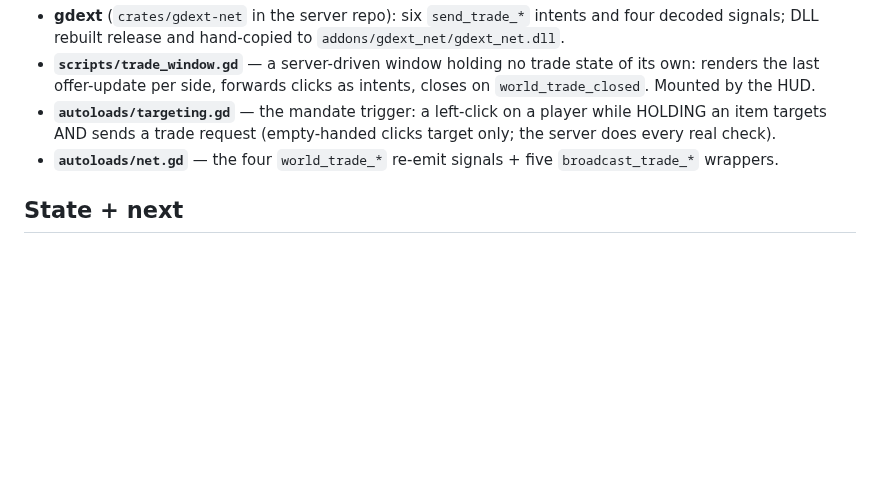
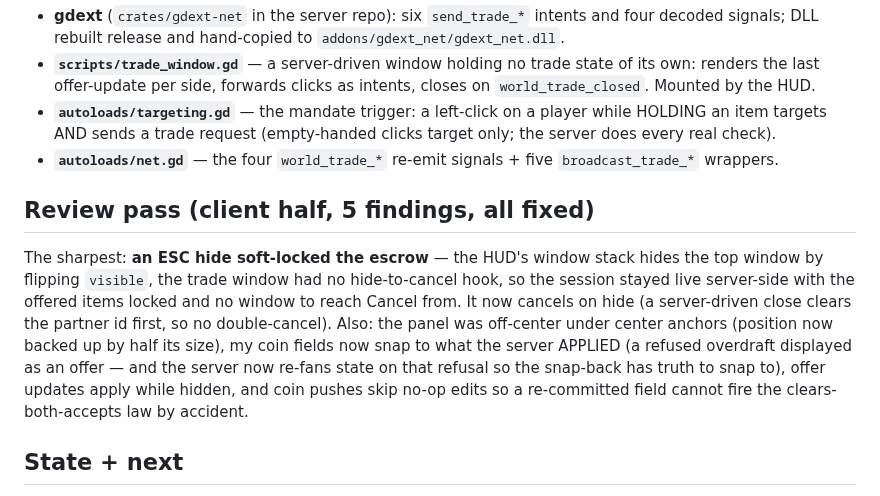
Before and after one commit to UsuallyBloated/Project_Dawn, a Markdown page: docs/session_notes/session_2026_09_29.md, the part around the change. GitHub-like rendering; blank space fills up the shorter version.

Commit message:
Session note: the trade window review pass
Co-Authored-By: Claude Fable 5.1 <noreply@anthropic.com>

```diff
--- a/docs/session_notes/session_2026_09_29.md
+++ b/docs/session_notes/session_2026_09_29.md
@@ -52,6 +52,20 @@ inside a session object, so a crash mid-trade loses the session, never an item.
 - **`autoloads/net.gd`** — the four `world_trade_*` re-emit signals + five
   `broadcast_trade_*` wrappers.
 
+## Review pass (client half, 5 findings, all fixed)
+
+The sharpest: **an ESC hide soft-locked the escrow** — the HUD's window
+stack hides the top window by flipping `visible`, the trade window had no
+hide-to-cancel hook, so the session stayed live server-side with the offered
+items locked and no window to reach Cancel from. It now cancels on hide (a
+server-driven close clears the partner id first, so no double-cancel). Also:
+the panel was off-center under center anchors (position now backed up by
+half its size), my coin fields now snap to what the server APPLIED (a refused
+overdraft displayed as an offer — and the server now re-fans state on that
+refusal so the snap-back has truth to snap to), offer updates apply while
+hidden, and coin pushes skip no-op edits so a re-committed field cannot fire
+the clears-both-accepts law by accident.
+
 ## State + next
 
 Committed and pushed on `feat/trade-window` (both repos); nothing on the
```
